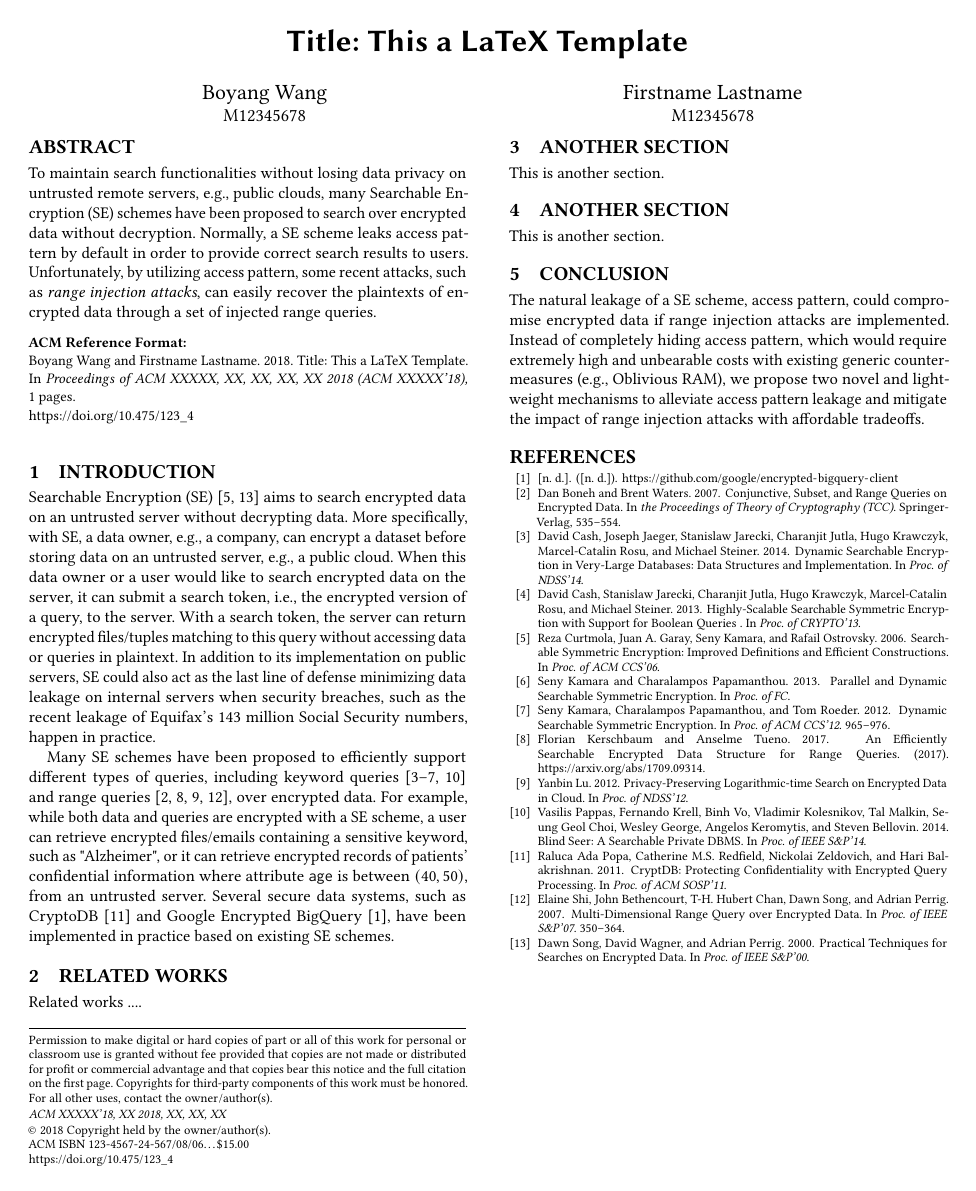
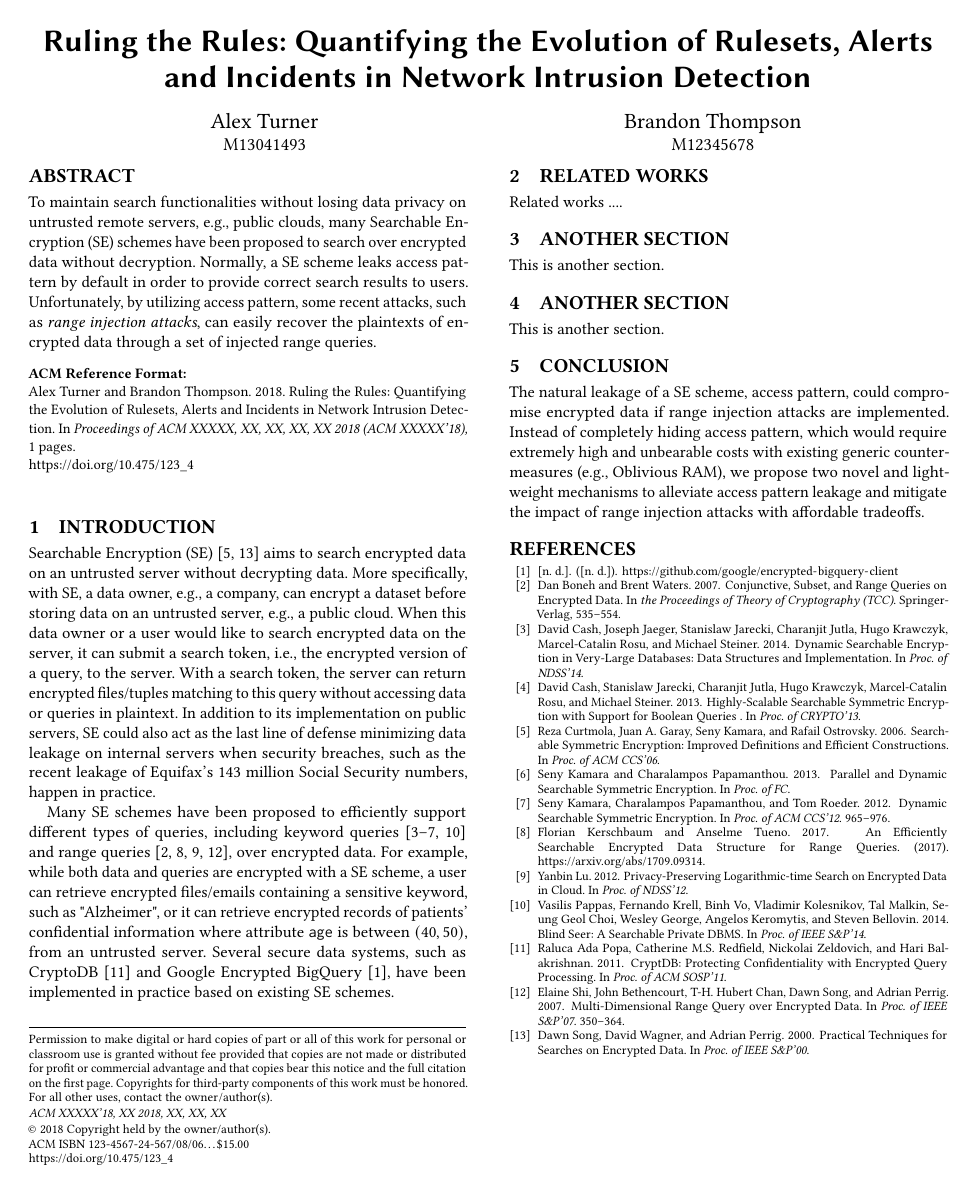
Before and after one commit to alexturner609/network_security_final_paper, a LaTeX paper (main.tex): the whole page. Compiled offline with pdfLaTeX.

Commit message:
Add names and title

```diff
--- a/main.tex
+++ b/main.tex
@@ -50,7 +50,7 @@
 
 
 \begin{document}
-\title{Title: This a LaTeX Template}
+\title{Ruling the Rules: Quantifying the Evolution of Rulesets, Alerts and Incidents in Network Intrusion Detection}
 %\titlenote{Produces the permission block, and
 %  copyright information}
 %\subtitle{This is a Draft}
@@ -58,14 +58,14 @@
 %  \texttt{acmart.pdf} document}
 
 
-\author{Boyang Wang}
+\author{Alex Turner}
 \affiliation{%
-  \institution{M12345678}
+  \institution{M13041493}
 }
 
-\author{Firstname Lastname}
+\author{Brandon Thompson}
 \affiliation{%
-  \institution{M12345678}
+  \institution{M12345678} %TODO: ADD M NUMBER
 }
 
 %\author{G.K.M. Tobin}
```
